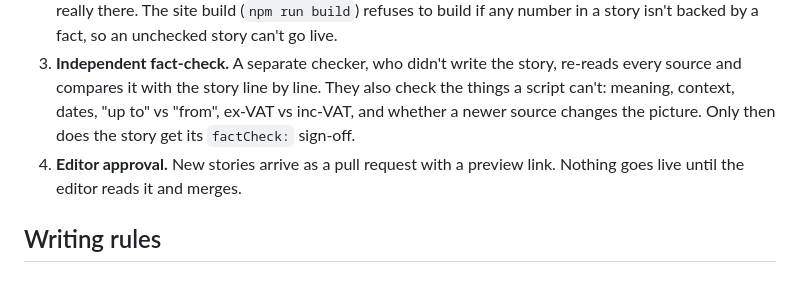
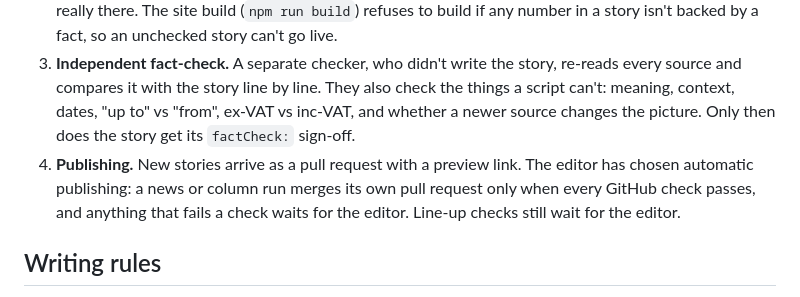
Before and after one commit to floss647/loadspace, a Markdown page: NEWSROOM.md, the part around the change. Drawn GitHub-style.

```diff
--- a/NEWSROOM.md
+++ b/NEWSROOM.md
@@ -9,7 +9,7 @@ A story only goes live after passing all four:
 1. **Sourced facts.** Every number, date, price, name and claim in the story comes from a source page on the trusted list (`scripts/news-sources.json`). The writer records each one in the story's `facts:` list with the **exact words copied from the source**.
 2. **Automatic check.** `npm run check-news:live` opens every source page and confirms each quote is really there. The site build (`npm run build`) refuses to build if any number in a story isn't backed by a fact, so an unchecked story can't go live.
 3. **Independent fact-check.** A separate checker, who didn't write the story, re-reads every source and compares it with the story line by line. They also check the things a script can't: meaning, context, dates, "up to" vs "from", ex-VAT vs inc-VAT, and whether a newer source changes the picture. Only then does the story get its `factCheck:` sign-off.
-4. **Editor approval.** New stories arrive as a pull request with a preview link. Nothing goes live until the editor reads it and merges.
+4. **Publishing.** New stories arrive as a pull request with a preview link. The editor has chosen automatic publishing: a news or column run merges its own pull request only when every GitHub check passes, and anything that fails a check waits for the editor. Line-up checks still wait for the editor.
 
 ## Writing rules
 
```
Also changed, not shown: .claude/column-run.md (+3 -3 lines), .claude/news-run.md (+1 -1 lines).
